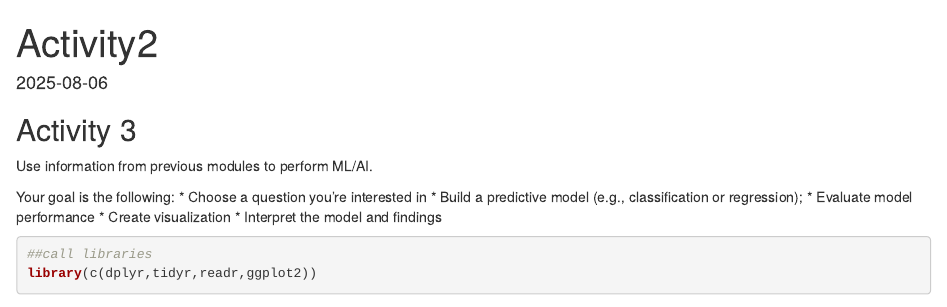
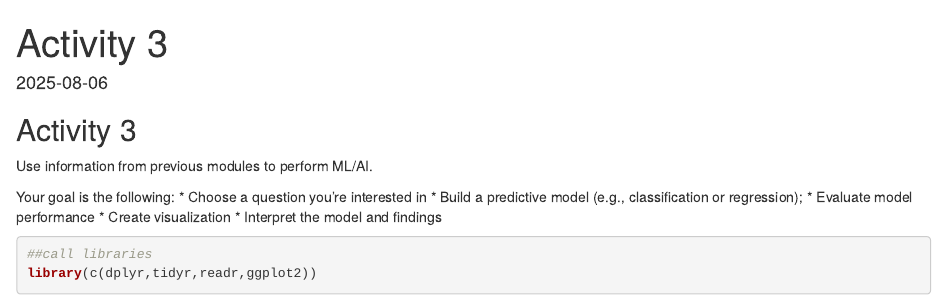
Before and after one commit to bnwolford/HealthAIinR, an R Markdown document (activities/Activity3.Rmd): the page in a window 1100 px wide, from its top. Rendered offline with R 4.5, knitr and Pandoc, with nearby package versions; some code elsewhere in the file could not run offline; common packages that the code uses without loading them are loaded.

Commit message:
Update Activity3.Rmd

```diff
--- a/activities/Activity3.Rmd
+++ b/activities/Activity3.Rmd
@@ -1,5 +1,5 @@
 ---
-title: "Activity2"
+title: "Activity 3"
 output: html_document
 date: "2025-08-06"
 ---
```
